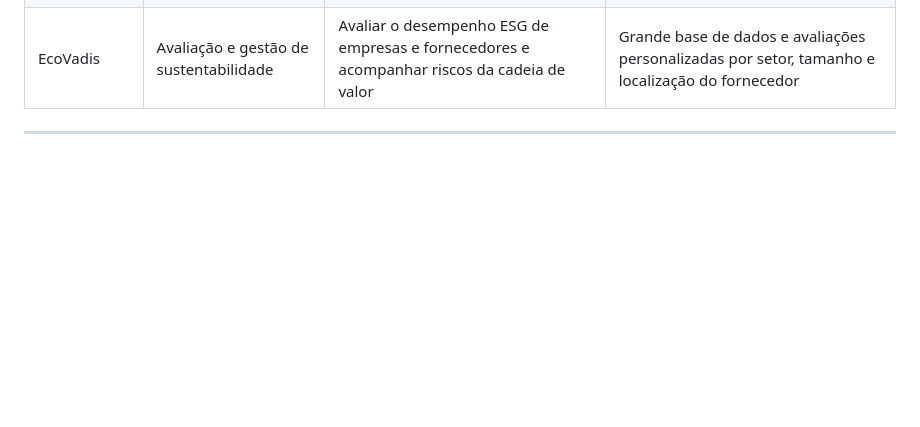
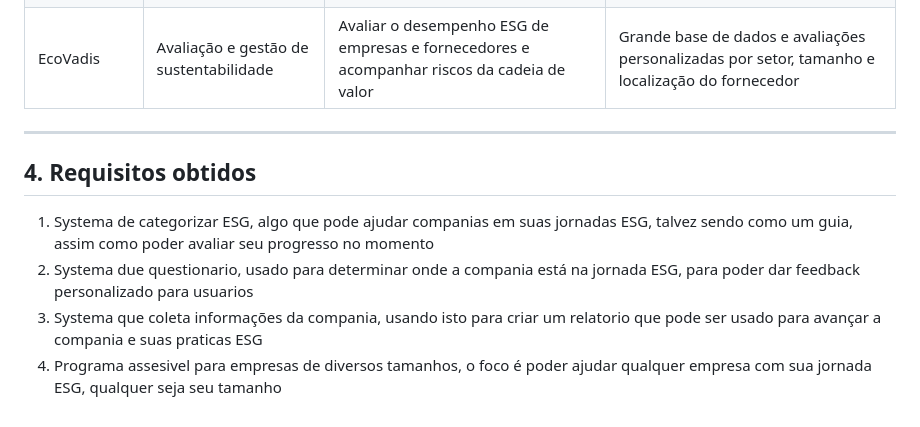
Before and after one commit to R0DR1G9/projetos2_grupo15, a Markdown page: relatório_de_análise _de_competidores.md, the part around the change. Drawn GitHub-style; blank space fills up the shorter version.

Commit message:
Add ESG requirements section to analysis report
Added section outlining ESG requirements for companies, including categorization system, questionnaire, information collection, and accessibility for various company sizes.

```diff
--- a/relatório_de_análise _de_competidores.md
+++ b/relatório_de_análise _de_competidores.md
@@ -143,3 +143,9 @@ Segundo as fontes pesquisadas, o processo tem etapas formalizadas: a empresa se
 | Orkea | Software de gestão e relatórios ESG | Coletar dados, analisar indicadores e gerar relatórios de sustentabilidade | Uso de IA, integração com sistemas brasileiros, foco na realidade regulatória e empresarial do Brasil |
 | EcoVadis | Avaliação e gestão de sustentabilidade | Avaliar o desempenho ESG de empresas e fornecedores e acompanhar riscos da cadeia de valor | Grande base de dados e avaliações personalizadas por setor, tamanho e localização do fornecedor |
 ---
+## 4. Requisitos obtidos
+
+1. Systema de categorizar ESG, algo que pode ajudar companias em suas jornadas ESG, talvez sendo como um guia, assim como poder avaliar seu progresso no momento
+2. Systema due questionario, usado para determinar onde a compania está na jornada ESG, para poder dar feedback personalizado para usuarios
+3. Systema que coleta informações da compania, usando isto para criar um relatorio que pode ser usado para avançar a compania e suas praticas ESG
+4. Programa assesivel para empresas de diversos tamanhos, o foco é poder ajudar qualquer empresa com sua jornada ESG, qualquer seja seu tamanho
```
